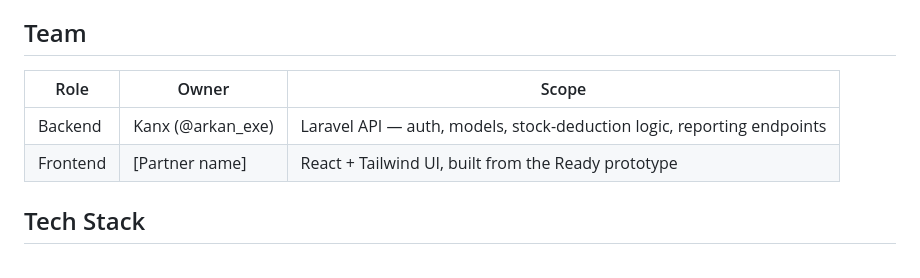
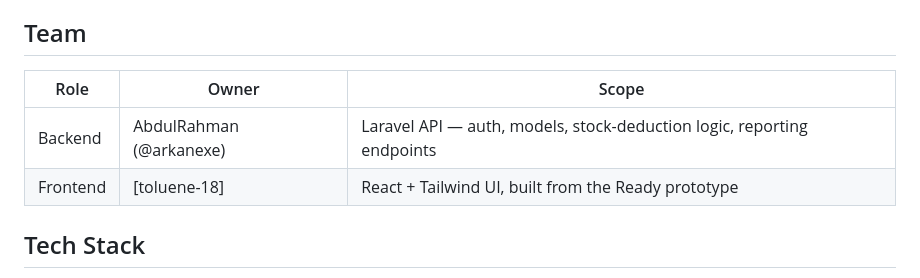
Before and after one commit to toluene-18/-pos-inventory-project, a Markdown page: README.md, the part around the change. Rendered like a GitHub page.

Commit message:
Update README: team/owner/frontend

```diff
--- a/README.md
+++ b/README.md
@@ -6,10 +6,10 @@ A full-stack POS & Inventory Management system built for a small retail shop, re
 
 ## Team
 
-| Role     | Owner             | Scope                                                                  |
-| -------- | ----------------- | ---------------------------------------------------------------------- |
-| Backend  | Kanx (@arkan_exe) | Laravel API — auth, models, stock-deduction logic, reporting endpoints |
-| Frontend | [Partner name]    | React + Tailwind UI, built from the Ready prototype                    |
+| Role     | Owner                   | Scope                                                                  |
+| -------- | ----------------------- | ---------------------------------------------------------------------- |
+| Backend  | AbdulRahman (@arkanexe) | Laravel API — auth, models, stock-deduction logic, reporting endpoints |
+| Frontend | [toluene-18]            | React + Tailwind UI, built from the Ready prototype                    |
 
 ## Tech Stack
 
```
